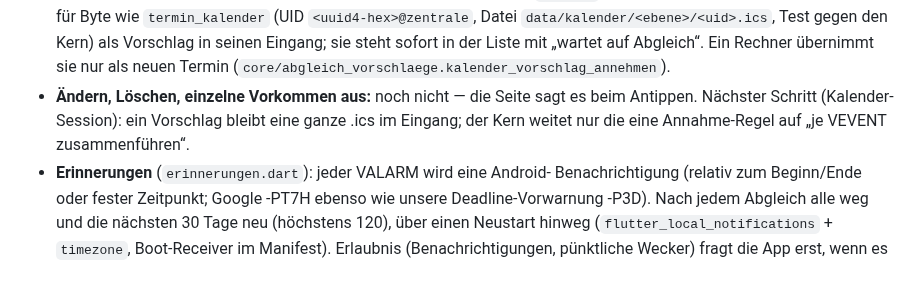
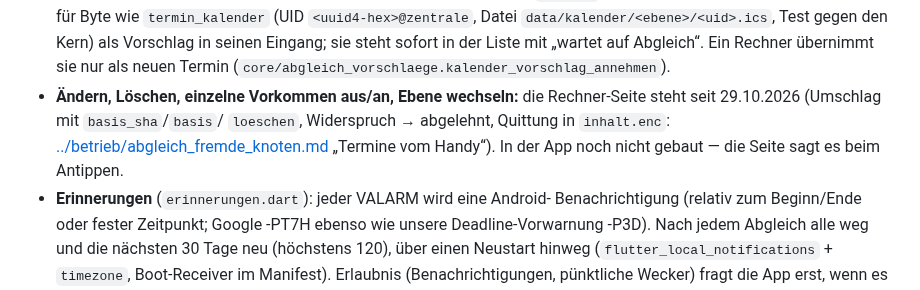
Before and after one commit to Eightdevvis/ZENTRALE, a Markdown page: memory/system/zen_mobile.md, the part around the change. GitHub-like rendering.

Commit message:
zen_mobile: Rechner-Seite für Ändern/Löschen vom Handy steht
Co-Authored-By: Claude Opus 5.5 <noreply@anthropic.com>

```diff
--- a/memory/system/zen_mobile.md
+++ b/memory/system/zen_mobile.md
@@ -178,10 +178,12 @@ Sasha will Google Kalender ablösen — die App muss können, was Google tat.
   seinen Eingang; sie steht sofort in der Liste mit „wartet auf Abgleich“.
   Ein Rechner übernimmt sie nur als neuen Termin
   (`core/abgleich_vorschlaege.kalender_vorschlag_annehmen`).
-- **Ändern, Löschen, einzelne Vorkommen aus:** noch nicht — die Seite sagt
-  es beim Antippen. Nächster Schritt (Kalender-Session): ein Vorschlag bleibt
-  eine ganze .ics im Eingang; der Kern weitet nur die eine Annahme-Regel auf
-  „je VEVENT zusammenführen“.
+- **Ändern, Löschen, einzelne Vorkommen aus/an, Ebene wechseln:** die
+  Rechner-Seite steht seit 29.10.2026 (Umschlag mit `basis_sha`/`basis`/
+  `loeschen`, Widerspruch → abgelehnt, Quittung in `inhalt.enc`:
+  [../betrieb/abgleich_fremde_knoten.md](../betrieb/abgleich_fremde_knoten.md)
+  „Termine vom Handy“). In der App noch nicht gebaut — die Seite sagt es beim
+  Antippen.
 - **Erinnerungen** (`erinnerungen.dart`): jeder VALARM wird eine Android-
   Benachrichtigung (relativ zum Beginn/Ende oder fester Zeitpunkt; Google
   -PT7H ebenso wie unsere Deadline-Vorwarnung -P3D). Nach jedem Abgleich alle
```
